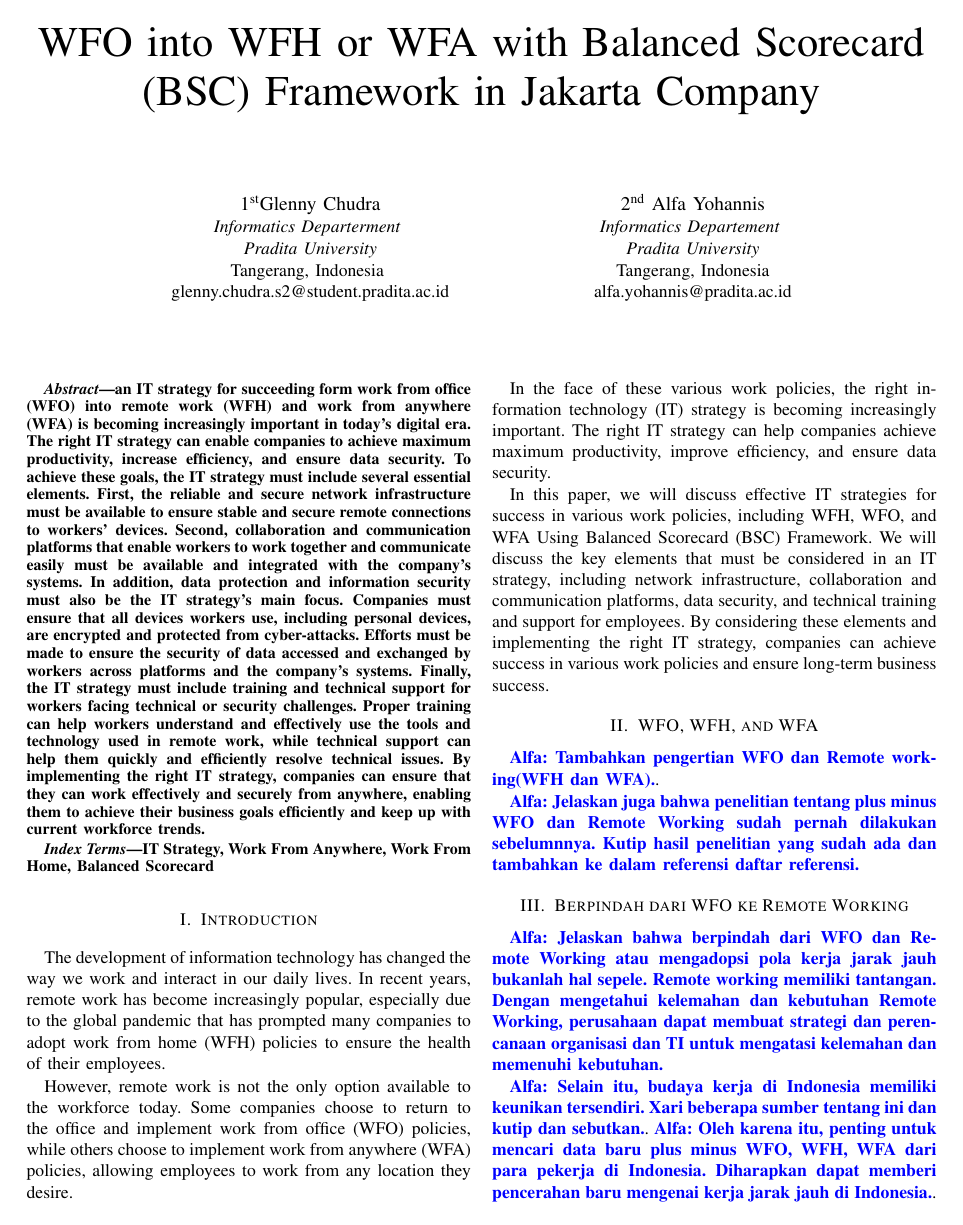
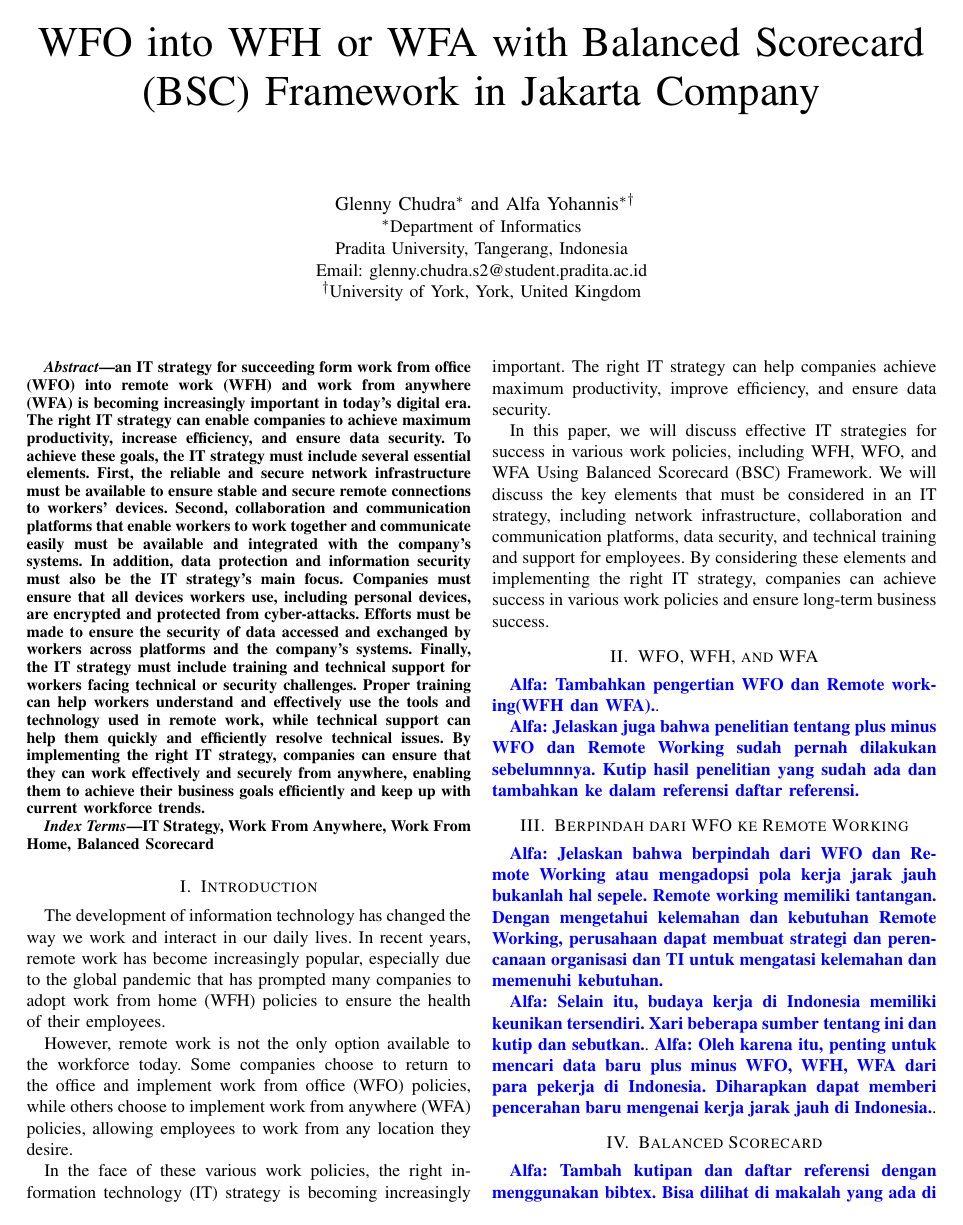
Before and after one commit to typonemma/IEEE-ITStrategy, a LaTeX paper (conference_101719.tex): page 1 of 4. Compiled offline with pdfLaTeX; a missing font is replaced by an installed copy or a similar font; a LaTeX package or settings file that is missing is left out.

Commit message:
Update authors list

```diff
--- a/conference_101719.tex
+++ b/conference_101719.tex
@@ -23,20 +23,28 @@
 { \textsuperscript{}}
 }
 
-\author{\IEEEauthorblockN{1\textsuperscript{st}Glenny Chudra}
-\IEEEauthorblockA{\textit{Informatics Departerment} \\
-\textit{Pradita University}\\
-Tangerang, Indonesia \\
-glenny.chudra.s2@student.pradita.ac.id}
-\and
-\IEEEauthorblockN{2\textsuperscript{nd} Alfa Yohannis}
-\IEEEauthorblockA{\textit{Informatics Departement} \\
-\textit{Pradita University}\\
-Tangerang, Indonesia\\
-alfa.yohannis@pradita.ac.id}
+%\author{\IEEEauthorblockN{1\textsuperscript{st}Glenny Chudra}
+%\IEEEauthorblockA{\textit{Informatics Departerment} \\
+%\textit{Pradita University}\\
+%Tangerang, Indonesia \\
+%glenny.chudra.s2@student.pradita.ac.id}
+%\and
+%\IEEEauthorblockN{2\textsuperscript{nd} Alfa Yohannis}
+%\IEEEauthorblockA{\textit{Informatics Departement} \\
+%\textit{Pradita University}\\
+%Tangerang, Indonesia\\
+%alfa.yohannis@pradita.ac.id}
+%}
 
+\author{\IEEEauthorblockN{
+		Glenny Chudra\IEEEauthorrefmark{1} and
+		Alfa Yohannis\IEEEauthorrefmark{1}\IEEEauthorrefmark{2}}
+	\IEEEauthorblockA{\IEEEauthorrefmark{1}Department of Informatics\\
+		Pradita University, Tangerang, Indonesia\\
+		Email: glenny.chudra.s2@student.pradita.ac.id}
+	\IEEEauthorblockA{\IEEEauthorrefmark{2}University of York, York, United Kingdom\\}
+	}
 
-}
 
 \maketitle
 
```
